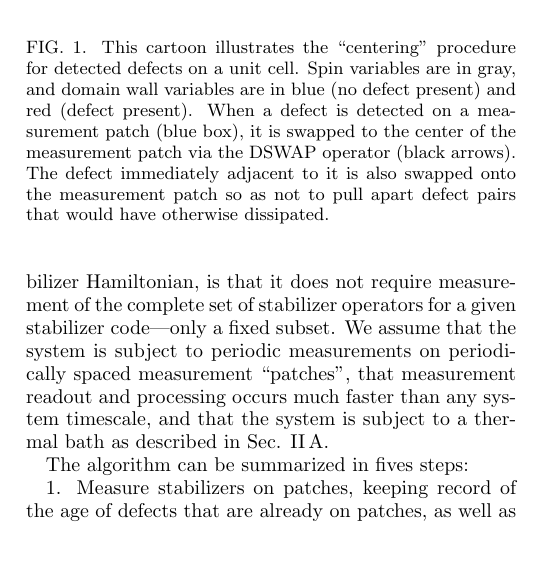
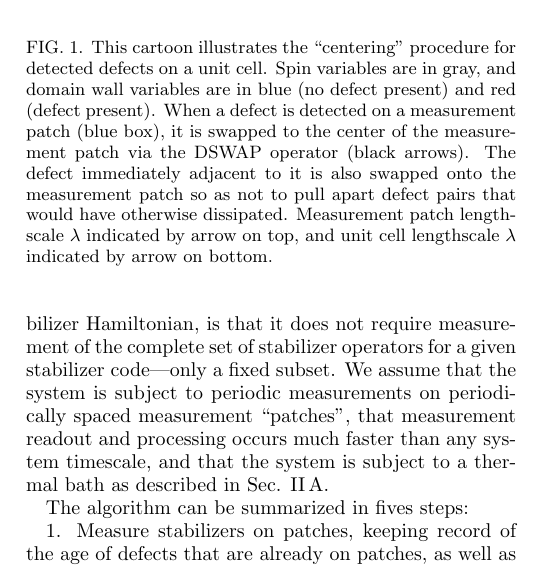
Before and after one commit to danielfreeman11/thermal-toric-code, a LaTeX paper (IsingECC/manuscript_ising_ecc_final.tex): part of one column of page 3 of 11, cut so that both start at the same text. Compiled offline with pdfLaTeX.

Commit message:
updated figure caption

```diff
--- a/IsingECC/manuscript_ising_ecc_final.tex
+++ b/IsingECC/manuscript_ising_ecc_final.tex
@@ -219,7 +219,7 @@ In this section, we sketch a new algorithm which reliably dissipates defects in
 \begin{center}
 \scalebox{1}{\includegraphics[width=1.0\columnwidth]{detect_swap.pdf}}
 \end{center}
-\caption{This cartoon illustrates the ``centering'' procedure for detected defects on a unit cell.  Spin variables are in gray, and domain wall variables are in blue (no defect present) and red (defect present).  When a defect is detected on a measurement patch (blue box), it is swapped to the center of the measurement patch via the $\rm{DSWAP}$ operator (black arrows).  The defect immediately adjacent to it is also swapped onto the measurement patch so as not to pull apart defect pairs that would have otherwise dissipated.}
+\caption{This cartoon illustrates the ``centering'' procedure for detected defects on a unit cell.  Spin variables are in gray, and domain wall variables are in blue (no defect present) and red (defect present).  When a defect is detected on a measurement patch (blue box), it is swapped to the center of the measurement patch via the $\rm{DSWAP}$ operator (black arrows).  The defect immediately adjacent to it is also swapped onto the measurement patch so as not to pull apart defect pairs that would have otherwise dissipated.  Measurement patch lengthscale $\lambda$ indicated by arrow on top, and unit cell lengthscale $\lambda$ indicated by arrow on bottom.}
 \label{fig:detect_swap}
 \end{figure}
 
```
Also changed, not shown: IsingECC/manuscript_ising_ecc_final.pdf.
